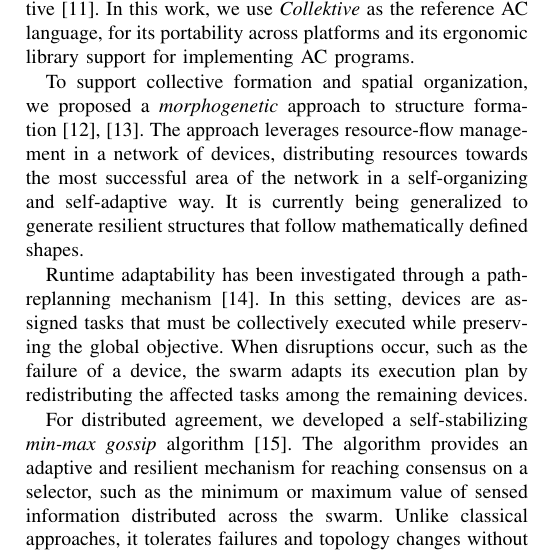
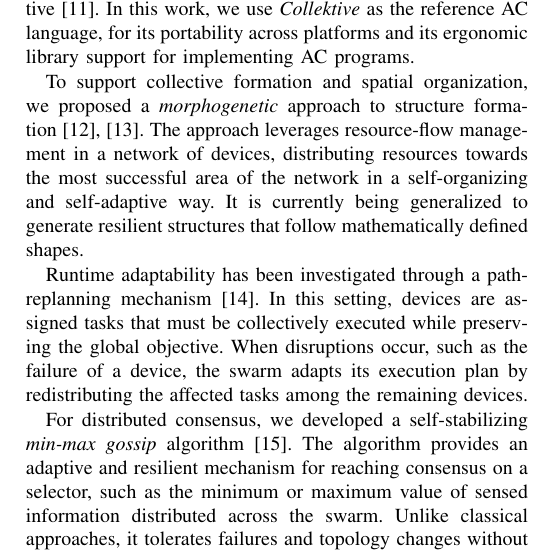
Before and after one commit to angelacorte/paper-2026-acsos-phd-symposium, a LaTeX paper (paper-2026-acsos-phd-symposium.tex): part of one column of page 2 of 3, cut so that both start at the same text. Compiled offline with pdfLaTeX; a missing font is replaced by an installed copy or a similar font; a LaTeX package or settings file that is missing is left out.

Commit message:
minor in methods

```diff
--- a/paper-2026-acsos-phd-symposium.tex
+++ b/paper-2026-acsos-phd-symposium.tex
@@ -179,7 +179,7 @@ When disruptions occur,
 such as the failure of a device,
 the swarm adapts its execution plan by redistributing the affected tasks among the remaining devices.
 
-For distributed agreement,
+For distributed consensus,
 we developed a self-stabilizing \emph{min-max gossip} algorithm~\cite{DBLP:conf/coordination/CortecchiaPV26}.
 %
 The algorithm provides an adaptive and resilient mechanism for reaching consensus on a selector,
```
